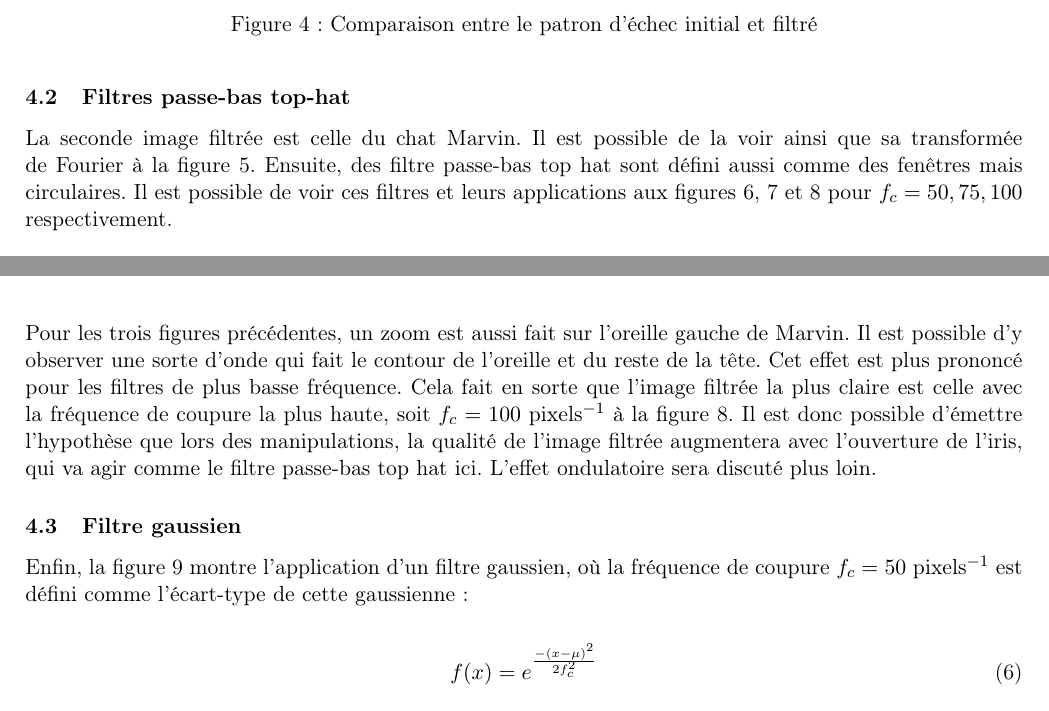
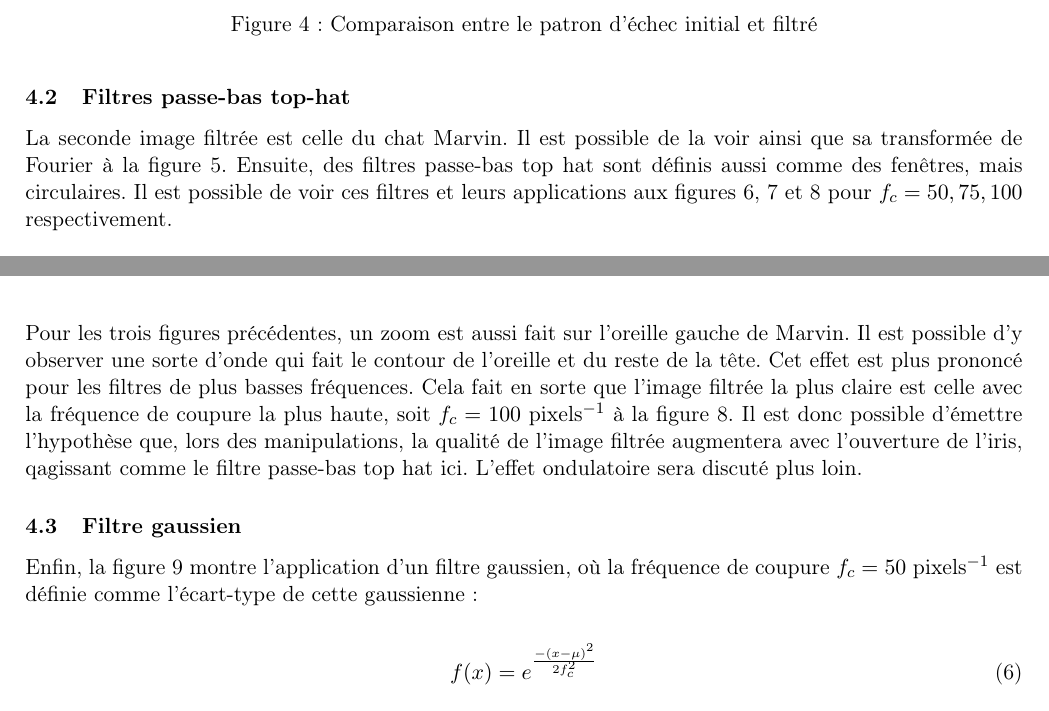
Before and after one commit to emilegp/filtrage_spatial, a LaTeX document (rapport_prelab/prelab.tex): two parts of pages 8 and 11 of 14, joined at a grey line, cut so that both start at the same text. Compiled offline with pdfLaTeX.

Commit message:
retouche

```diff
--- a/rapport_prelab/prelab.tex
+++ b/rapport_prelab/prelab.tex
@@ -277,7 +277,7 @@ Enfin, la transformée inverse sur l'application du filtre donne le patron d'éc
 
 \subsection{Filtres passe-bas top-hat}
 
-La seconde image filtrée est celle du chat Marvin. Il est possible de la voir ainsi que sa transformée de Fourier à la figure \ref{cat_og}. Ensuite, des filtre passe-bas top hat sont défini aussi comme des fenêtres mais circulaires. Il est possible de voir ces filtres et leurs applications aux figures \ref{fc50hat}, \ref{fc75} et \ref{fc100} pour $f_c = 50, 75,100$ respectivement.
+La seconde image filtrée est celle du chat Marvin. Il est possible de la voir ainsi que sa transformée de Fourier à la figure \ref{cat_og}. Ensuite, des filtres passe-bas top hat sont définis aussi comme des fenêtres, mais circulaires. Il est possible de voir ces filtres et leurs applications aux figures \ref{fc50hat}, \ref{fc75} et \ref{fc100} pour $f_c = 50, 75,100$ respectivement.
 
 \begin{figure}[H]
   \centering
@@ -307,11 +307,11 @@ La seconde image filtrée est celle du chat Marvin. Il est possible de la voir a
   \label{fc100}
 \end{figure}
 
-Pour les trois figures précédentes, un zoom est aussi fait sur l'oreille gauche de Marvin. Il est possible d'y observer une sorte d'onde qui fait le contour de l'oreille et du reste de la tête. Cet effet est plus prononcé pour les filtres de plus basse fréquence. Cela fait en sorte que l'image filtrée la plus claire est celle avec la fréquence de coupure la plus haute, soit $f_c=100$ pixels$^{-1}$ à la figure \ref{fc100}. Il est donc possible d'émettre l'hypothèse que lors des manipulations, la qualité de l'image filtrée augmentera avec l'ouverture de l'iris, qui va agir comme  le filtre passe-bas top hat ici. L'effet ondulatoire sera discuté plus loin.
+Pour les trois figures précédentes, un zoom est aussi fait sur l'oreille gauche de Marvin. Il est possible d'y observer une sorte d'onde qui fait le contour de l'oreille et du reste de la tête. Cet effet est plus prononcé pour les filtres de plus basses fréquences. Cela fait en sorte que l'image filtrée la plus claire est celle avec la fréquence de coupure la plus haute, soit $f_c=100$ pixels$^{-1}$ à la figure \ref{fc100}. Il est donc possible d'émettre l'hypothèse que, lors des manipulations, la qualité de l'image filtrée augmentera avec l'ouverture de l'iris, qagissant comme le filtre passe-bas top hat ici. L'effet ondulatoire sera discuté plus loin.
 
 \subsection{Filtre gaussien}
 
-Enfin, la figure \ref{gauss} montre l'application d'un filtre gaussien, où la fréquence de coupure $f_c = 50$ pixels$^{-1}$ est défini comme l'écart-type de cette gaussienne :
+Enfin, la figure \ref{gauss} montre l'application d'un filtre gaussien, où la fréquence de coupure $f_c = 50$ pixels$^{-1}$ est définie comme l'écart-type de cette gaussienne :
 
 \begin{equation}
   f(x) = e^{\frac{-\left( x-\mu \right)^{2}}{2f_c^2}}
```
Also changed, not shown: rapport_prelab/prelab.pdf, rapport_prelab/prelab.tex (8 more changed lines).
